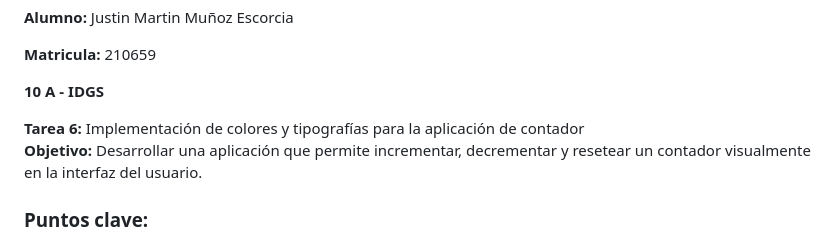
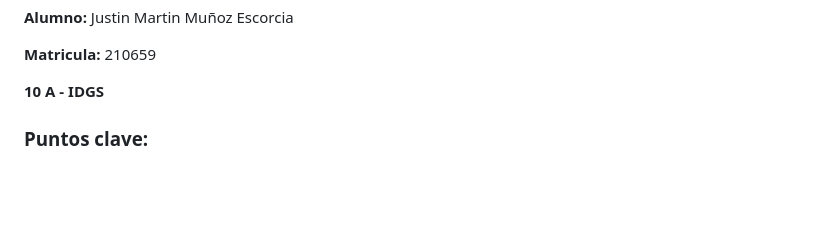
Before and after one commit to justinescorcia/YesNoApp_210659, a Markdown page: README.md, the part around the change. GitHub-like rendering; blank space fills up the shorter version.

```diff
--- a/README.md
+++ b/README.md
@@ -36,8 +36,6 @@ parte de la unidad 2 de la asignatura en Desarrollo Movil Integral
     <p><strong>10 A - IDGS</strong></p>
 </div>
 
-**Tarea 6:** Implementación de colores y tipografías para la aplicación de contador
-**Objetivo:** Desarrollar una aplicación que permite incrementar, decrementar y resetear un contador visualmente en la interfaz del usuario.
 
 ### Puntos clave:
 
```
